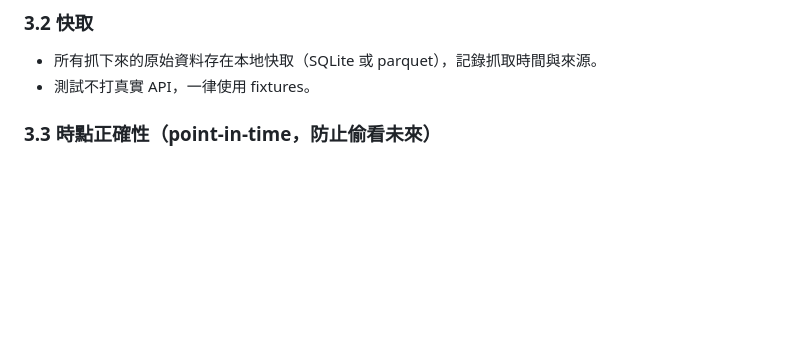
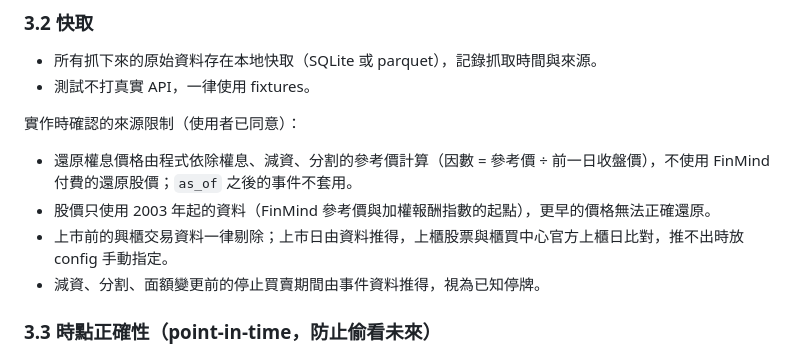
Before and after one commit to yize-c/Stock, a Markdown page: docs/stock-research-prompt.md, the part around the change. Drawn GitHub-style; blank space fills up the shorter version.

Commit message:
docs: record agreed data-source limits from stage 3
Co-Authored-By: Claude Opus 5.5 <noreply@anthropic.com>
Claude-Session: https://claude.ai/code/session_01S6eTxTAAj8f9bR2fvfNjmq

```diff
--- a/docs/stock-research-prompt.md
+++ b/docs/stock-research-prompt.md
@@ -78,6 +78,12 @@
 ### 3.2 快取
 - 所有抓下來的原始資料存在本地快取（SQLite 或 parquet），記錄抓取時間與來源。
 - 測試不打真實 API，一律使用 fixtures。
+
+實作時確認的來源限制（使用者已同意）：
+- 還原權息價格由程式依除權息、減資、分割的參考價計算（因數 = 參考價 ÷ 前一日收盤價），不使用 FinMind 付費的還原股價；`as_of` 之後的事件不套用。
+- 股價只使用 2003 年起的資料（FinMind 參考價與加權報酬指數的起點），更早的價格無法正確還原。
+- 上市前的興櫃交易資料一律剔除；上市日由資料推得，上櫃股票與櫃買中心官方上櫃日比對，推不出時放 config 手動指定。
+- 減資、分割、面額變更前的停止買賣期間由事件資料推得，視為已知停牌。
 
 ### 3.3 時點正確性（point-in-time，防止偷看未來）
 - 每一筆財務資料都要記錄兩個日期：`period_end`（資料所屬期間，例如 2019Q4）與 `available_date`（實際公告日）。
```
Also changed, not shown: CLAUDE.md (+1 -1 lines).
